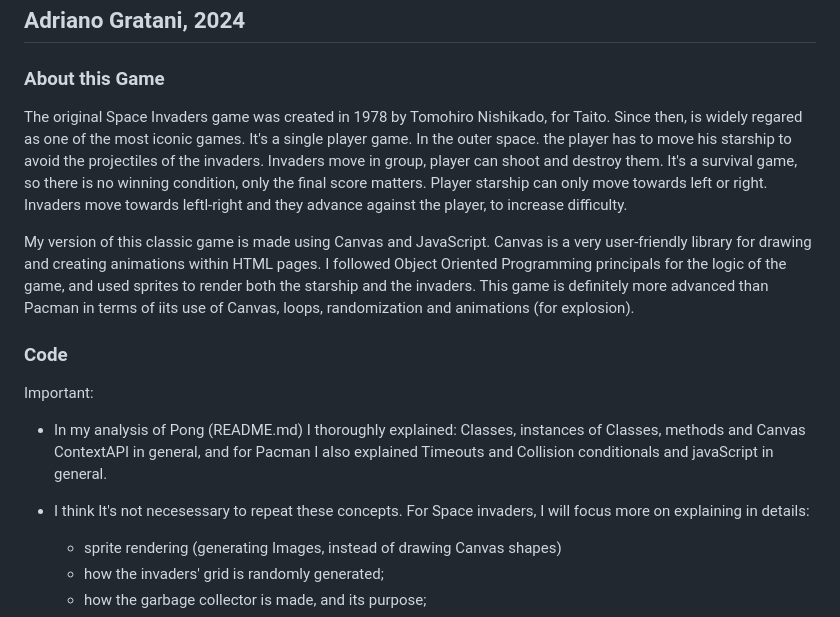
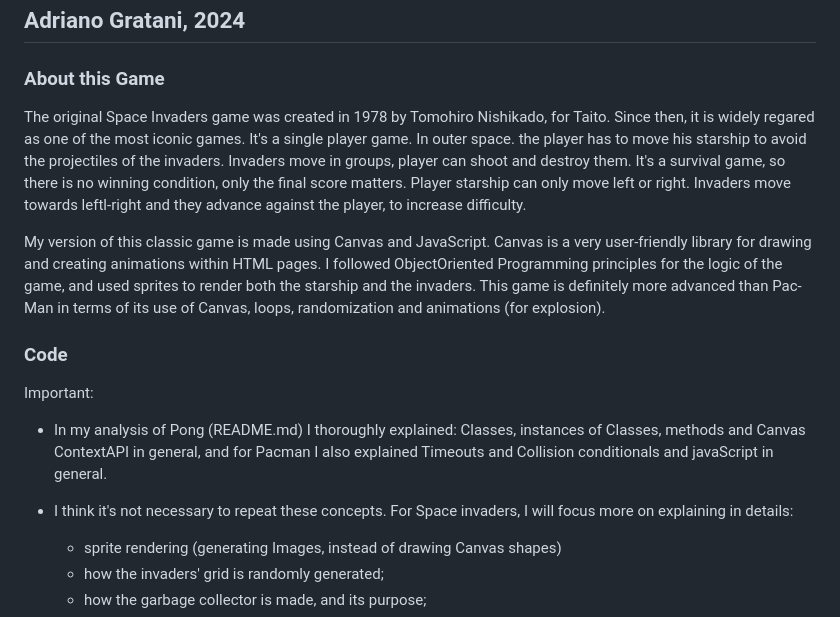
Before and after one commit to AdrianoGratani/spaceInvaders-game, a Markdown page: README.md, the part around the change printed below. Drawn GitHub-style.

```diff
--- a/README.md
+++ b/README.md
@@ -4,21 +4,21 @@
 
 ### About this Game ###
 
-The original Space Invaders game was created in 1978 by Tomohiro Nishikado, for Taito. Since then, is widely regared as one of the most iconic games.
-It's a single player game. In the outer space. the player has to move his starship to avoid the projectiles of the invaders.
-Invaders move in group, player can shoot and destroy them. It's a survival game, so there is no winning condition, only the final score matters.
-Player starship can only move towards left or right. Invaders move towards leftl-right and they advance against the player, to increase difficulty.
+The original Space Invaders game was created in 1978 by Tomohiro Nishikado, for Taito. Since then, it is widely regared as one of the most iconic games.
+It's a single player game. In outer space. the player has to move his starship to avoid the projectiles of the invaders.
+Invaders move in groups, player can shoot and destroy them. It's a survival game, so there is no winning condition, only the final score matters.
+Player starship can only move left or right. Invaders move towards leftl-right and they advance against the player, to increase difficulty.
 
 My version of this classic game is made using Canvas and JavaScript. Canvas is a very user-friendly library for drawing and creating animations within HTML pages.
-I followed Object Oriented Programming principals for the logic of the game, and used sprites to render both the starship and the invaders.
-This game is definitely more advanced than Pacman in terms of iits use of Canvas, loops, randomization and animations (for explosion).
+I followed ObjectOriented Programming principles for the logic of the game, and used sprites to render both the starship and the invaders.
+This game is definitely more advanced than Pac-Man in terms of its use of Canvas, loops, randomization and animations (for explosion).
 
 ### Code ###
 
 Important:
   - In my analysis of Pong (README.md) I thoroughly explained: Classes, instances of Classes, methods and Canvas ContextAPI in general, and for Pacman I also explained Timeouts and Collision conditionals and javaScript in general.
 
-  - I think It's not necesessary to repeat these concepts. For Space invaders, I will focus more on explaining in details:
+  - I think it's not necessary to repeat these concepts. For Space invaders, I will focus more on explaining in details:
       - sprite rendering (generating Images, instead of drawing Canvas shapes)
       - how the invaders' grid is randomly generated;
       - how the garbage collector is made, and its purpose;
```
Also changed, not shown: other parts of README.md (+8 -8 lines).
